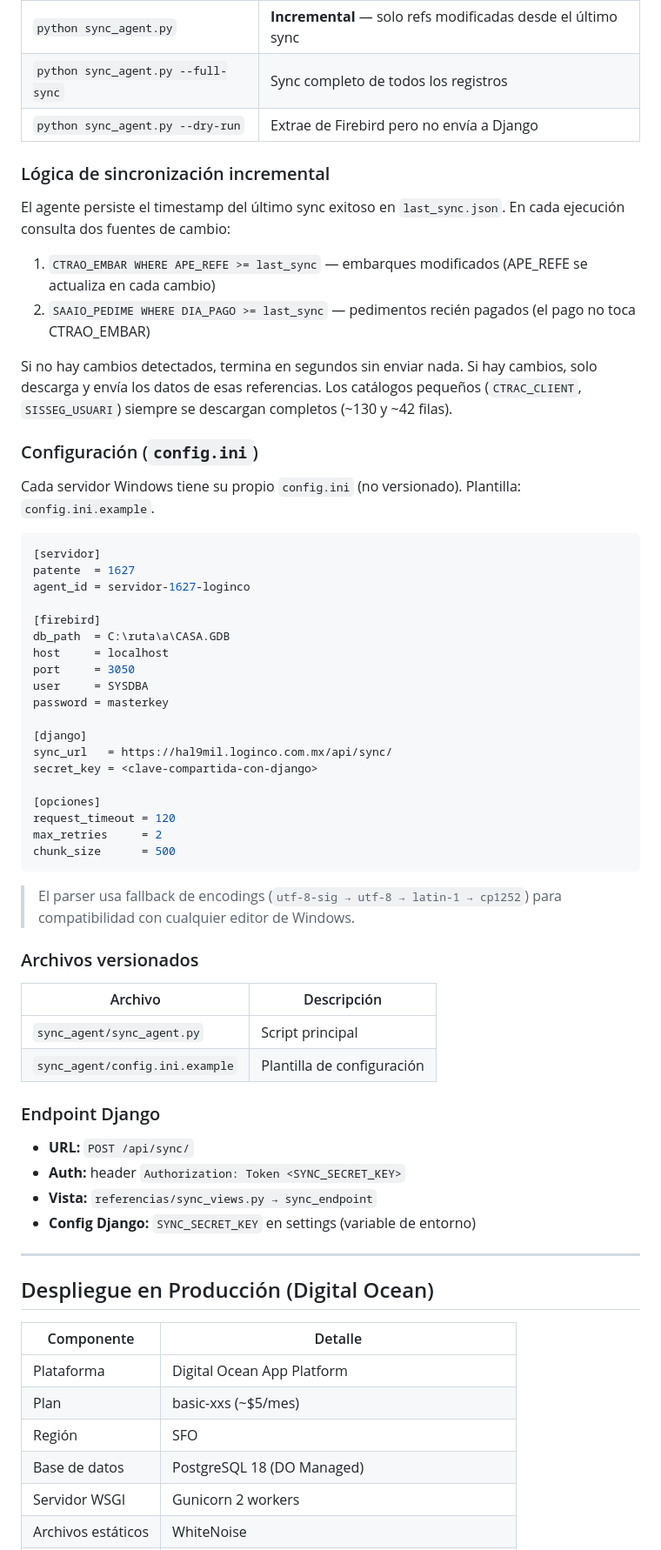
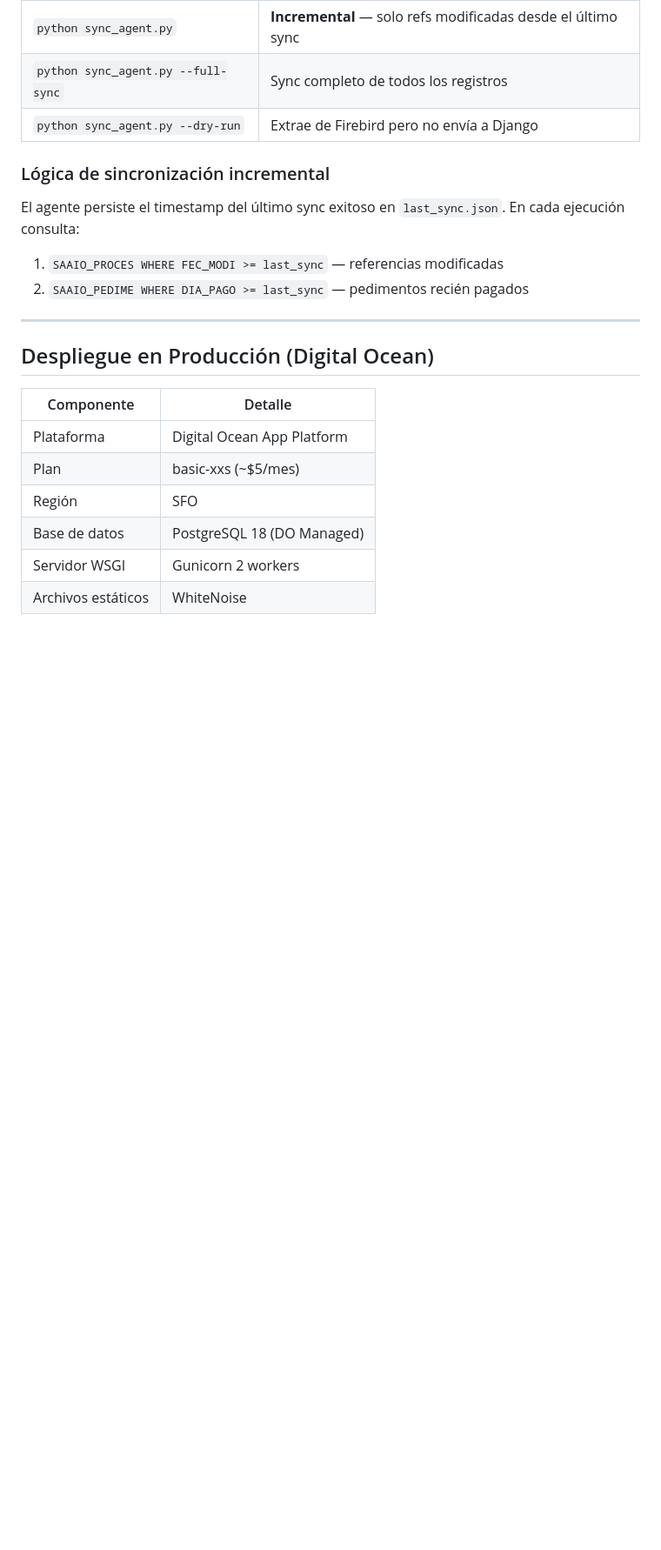
Before and after one commit to Agencia-Aduanal-Loginco/Proyecto_HAL9MIL, a Markdown page: context.md, the part around one of its changes. Shown at 87% size. Rendered like a GitHub page; blank space fills up the shorter version.

````diff
--- a/context.md
+++ b/context.md
@@ -477,55 +518,10 @@ Windows (patente local)          →          Django Cloud
 
 ### Lógica de sincronización incremental
 
-El agente persiste el timestamp del último sync exitoso en `last_sync.json`. En cada ejecución consulta dos fuentes de cambio:
+El agente persiste el timestamp del último sync exitoso en `last_sync.json`. En cada ejecución consulta:
 
-1. `CTRAO_EMBAR WHERE APE_REFE >= last_sync` — embarques modificados (APE_REFE se actualiza en cada cambio)
-2. `SAAIO_PEDIME WHERE DIA_PAGO >= last_sync` — pedimentos recién pagados (el pago no toca CTRAO_EMBAR)
-
-Si no hay cambios detectados, termina en segundos sin enviar nada. Si hay cambios, solo descarga y envía los datos de esas referencias. Los catálogos pequeños (`CTRAC_CLIENT`, `SISSEG_USUARI`) siempre se descargan completos (~130 y ~42 filas).
-
-### Configuración (`config.ini`)
-
-Cada servidor Windows tiene su propio `config.ini` (no versionado). Plantilla: `config.ini.example`.
-
-```ini
-[servidor]
-patente  = 1627
-agent_id = servidor-1627-loginco
-
-[firebird]
-db_path  = C:\ruta\a\CASA.GDB
-host     = localhost
-port     = 3050
-user     = SYSDBA
-password = masterkey
-
-[django]
-sync_url   = https://hal9mil.loginco.com.mx/api/sync/
-secret_key = <clave-compartida-con-django>
-
-[opciones]
-request_timeout = 120
-max_retries     = 2
-chunk_size      = 500
-```
-
-> El parser usa fallback de encodings (`utf-8-sig → utf-8 → latin-1 → cp1252`) para
-> compatibilidad con cualquier editor de Windows.
-
-### Archivos versionados
-
-| Archivo | Descripción |
-|---|---|
-| `sync_agent/sync_agent.py` | Script principal |
-| `sync_agent/config.ini.example` | Plantilla de configuración |
-
-### Endpoint Django
-
-- **URL:** `POST /api/sync/`
-- **Auth:** header `Authorization: Token <SYNC_SECRET_KEY>`
-- **Vista:** `referencias/sync_views.py → sync_endpoint`
-- **Config Django:** `SYNC_SECRET_KEY` en settings (variable de entorno)
+1. `SAAIO_PROCES WHERE FEC_MODI >= last_sync` — referencias modificadas
+2. `SAAIO_PEDIME WHERE DIA_PAGO >= last_sync` — pedimentos recién pagados
 
 ---
 
````
Also changed, not shown: other parts of context.md (+237 -202 lines).
